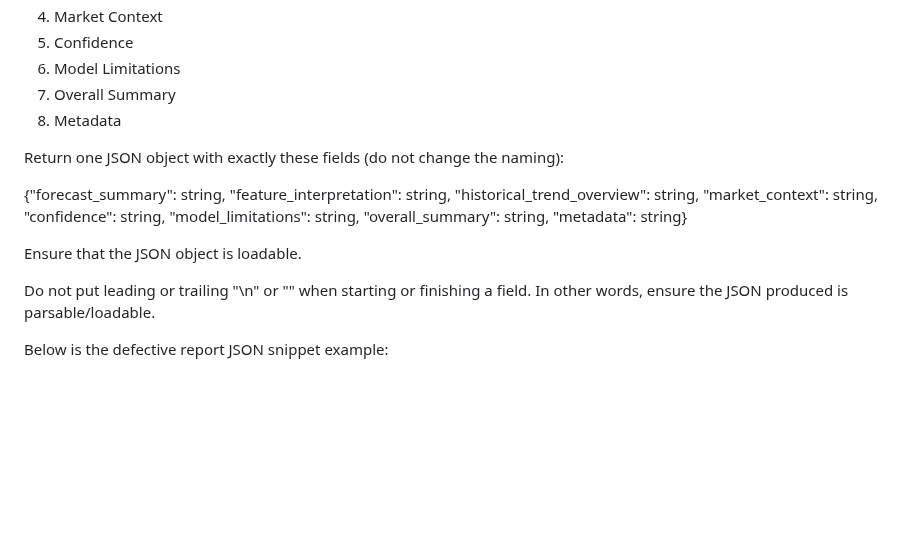
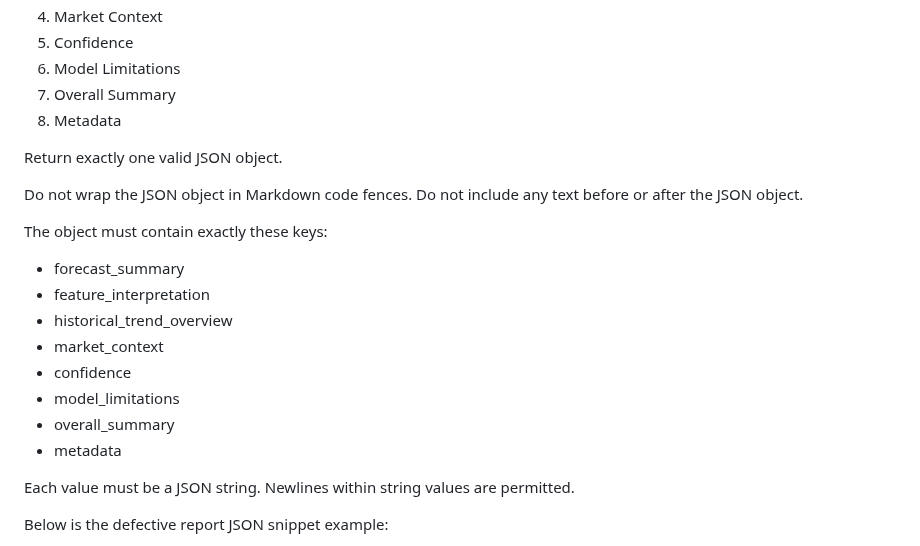
Before and after one commit to IntegratedMind19/BTC-Volatility-Forecast, a Markdown page: knowledge_base/output_format.md, the part around the change. GitHub-like rendering; blank space fills up the shorter version.

```diff
--- a/knowledge_base/output_format.md
+++ b/knowledge_base/output_format.md
@@ -10,20 +10,23 @@ File: output_format.md
 7. Overall Summary
 8. Metadata
 
-Return one JSON object with exactly these fields (do not change the naming):
+Return exactly one valid JSON object.
 
-{"forecast_summary": string,
-  "feature_interpretation": string,
-  "historical_trend_overview": string,
-  "market_context": string,
-  "confidence": string,
-  "model_limitations": string,
-  "overall_summary": string,
-  "metadata": string}
+Do not wrap the JSON object in Markdown code fences.
+Do not include any text before or after the JSON object.
 
-Ensure that the JSON object is loadable.
+The object must contain exactly these keys:
+- forecast_summary
+- feature_interpretation
+- historical_trend_overview
+- market_context
+- confidence
+- model_limitations
+- overall_summary
+- metadata
 
-Do not put leading or trailing "\n" or "\" when starting or finishing a field. In other words, ensure the JSON produced is parsable/loadable.
+Each value must be a JSON string.
+Newlines within string values are permitted.
 
 Below is the defective report JSON snippet example:
 
```
